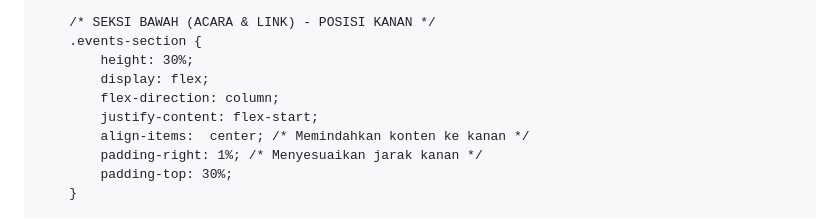
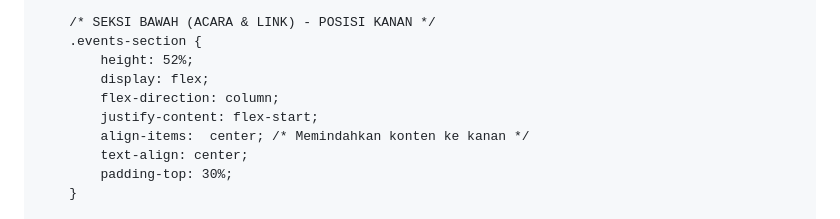
Before and after one commit to alastormew-cloud/Wedding-web-trial-1, a Markdown page: README.md, the part around the change. Rendered like a GitHub page.

```diff
--- a/README.md
+++ b/README.md
@@ -62,12 +62,12 @@
 
         /* SEKSI BAWAH (ACARA & LINK) - POSISI KANAN */
         .events-section {
-            height: 30%;
+            height: 52%;
             display: flex;
             flex-direction: column;
             justify-content: flex-start;
             align-items:  center; /* Memindahkan konten ke kanan */
-            padding-right: 1%; /* Menyesuaikan jarak kanan */
+            text-align: center;
             padding-top: 30%;
         }
 
```
